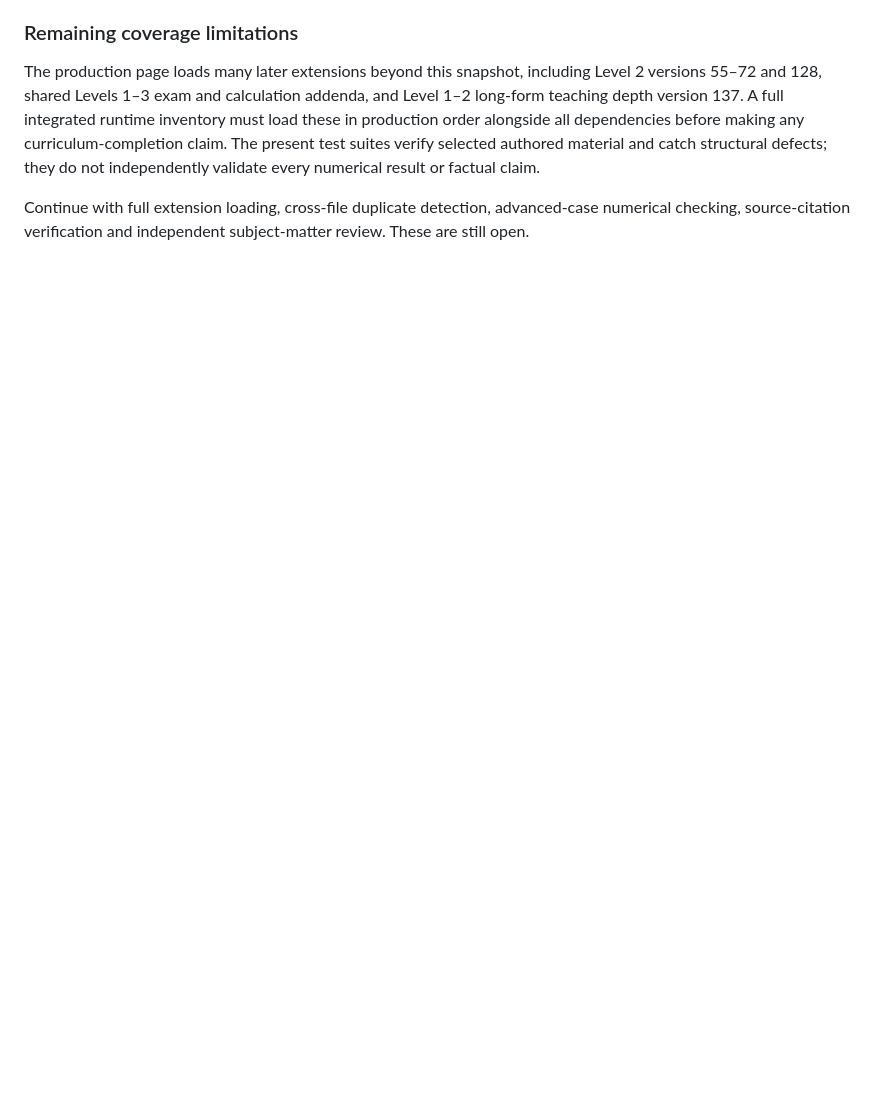
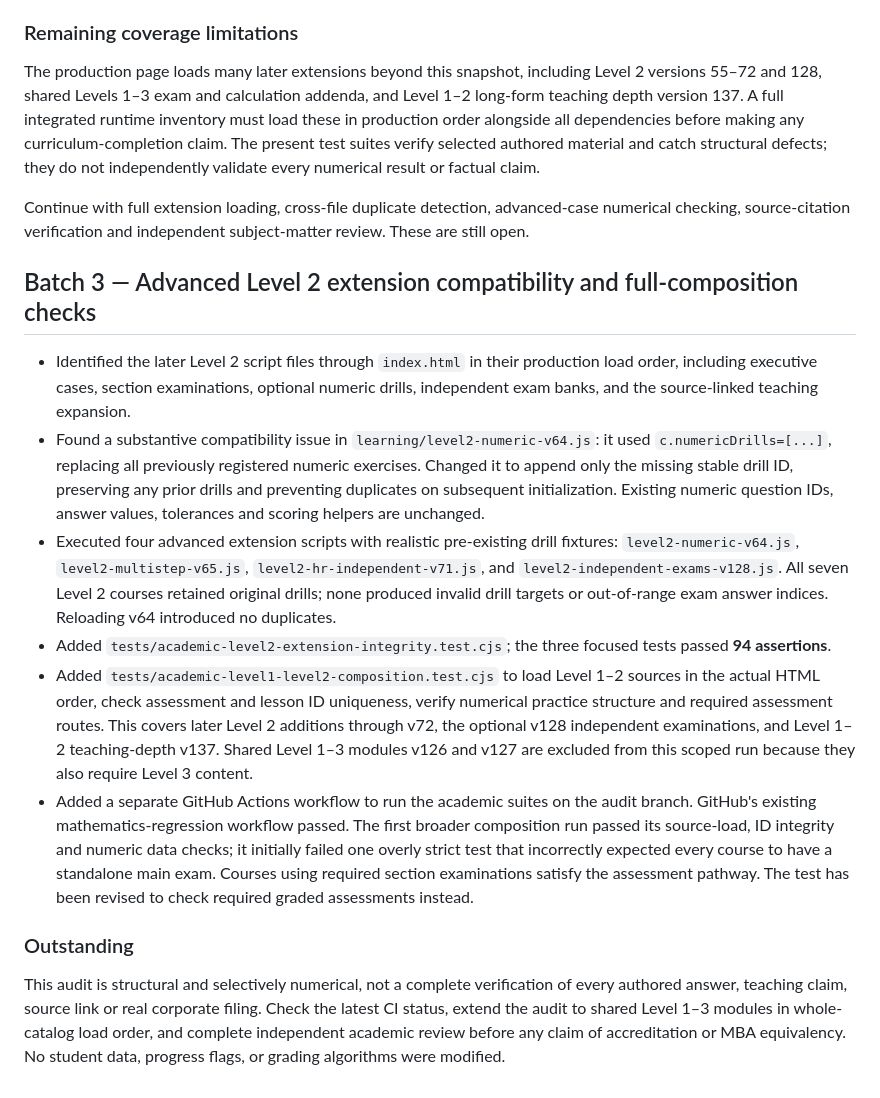
Before and after one commit to gcfd8hy5mb-ai/business-academy, a Markdown page: audits/levels-1-2-academic-audit.md, the part around the change. Rendered like a GitHub page; blank space fills up the shorter version.

Commit message:
Document advanced Level 2 drill-preservation fix and full-composition audit status

```diff
--- a/audits/levels-1-2-academic-audit.md
+++ b/audits/levels-1-2-academic-audit.md
@@ -47,3 +47,16 @@ Changes in this batch are educational text and offline test files only. They do
 The production page loads many later extensions beyond this snapshot, including Level 2 versions 55–72 and 128, shared Levels 1–3 exam and calculation addenda, and Level 1–2 long-form teaching depth version 137. A full integrated runtime inventory must load these in production order alongside all dependencies before making any curriculum-completion claim. The present test suites verify selected authored material and catch structural defects; they do not independently validate every numerical result or factual claim.
 
 Continue with full extension loading, cross-file duplicate detection, advanced-case numerical checking, source-citation verification and independent subject-matter review. These are still open.
+
+## Batch 3 — Advanced Level 2 extension compatibility and full-composition checks
+
+- Identified the later Level 2 script files through `index.html` in their production load order, including executive cases, section examinations, optional numeric drills, independent exam banks, and the source-linked teaching expansion.
+- Found a substantive compatibility issue in `learning/level2-numeric-v64.js`: it used `c.numericDrills=[...]`, replacing all previously registered numeric exercises. Changed it to append only the missing stable drill ID, preserving any prior drills and preventing duplicates on subsequent initialization. Existing numeric question IDs, answer values, tolerances and scoring helpers are unchanged.
+- Executed four advanced extension scripts with realistic pre-existing drill fixtures: `level2-numeric-v64.js`, `level2-multistep-v65.js`, `level2-hr-independent-v71.js`, and `level2-independent-exams-v128.js`. All seven Level 2 courses retained original drills; none produced invalid drill targets or out-of-range exam answer indices. Reloading v64 introduced no duplicates.
+- Added `tests/academic-level2-extension-integrity.test.cjs`; the three focused tests passed **94 assertions**.
+- Added `tests/academic-level1-level2-composition.test.cjs` to load Level 1–2 sources in the actual HTML order, check assessment and lesson ID uniqueness, verify numerical practice structure and required assessment routes. This covers later Level 2 additions through v72, the optional v128 independent examinations, and Level 1–2 teaching-depth v137. Shared Level 1–3 modules v126 and v127 are excluded from this scoped run because they also require Level 3 content.
+- Added a separate GitHub Actions workflow to run the academic suites on the audit branch. GitHub's existing mathematics-regression workflow passed. The first broader composition run passed its source-load, ID integrity and numeric data checks; it initially failed one overly strict test that incorrectly expected every course to have a standalone main exam. Courses using required section examinations satisfy the assessment pathway. The test has been revised to check required graded assessments instead.
+
+### Outstanding
+
+This audit is structural and selectively numerical, not a complete verification of every authored answer, teaching claim, source link or real corporate filing. Check the latest CI status, extend the audit to shared Level 1–3 modules in whole-catalog load order, and complete independent academic review before any claim of accreditation or MBA equivalency. No student data, progress flags, or grading algorithms were modified.
```
